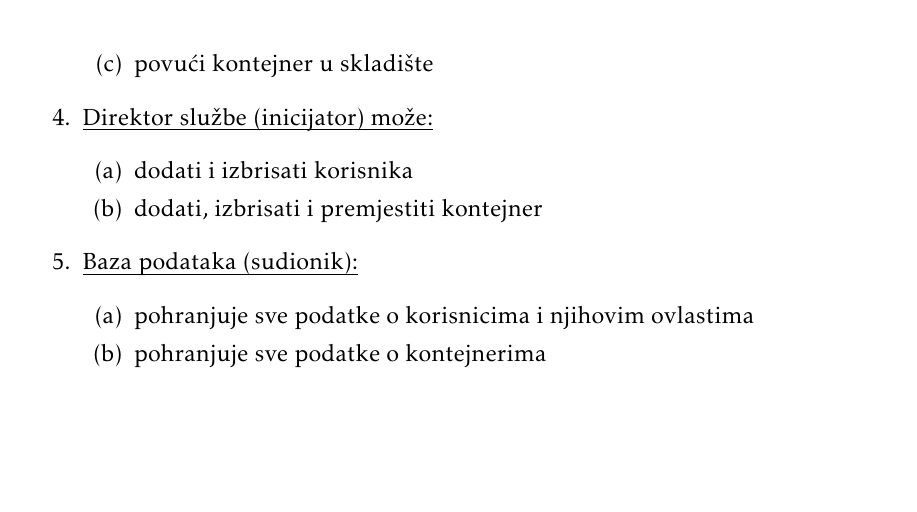
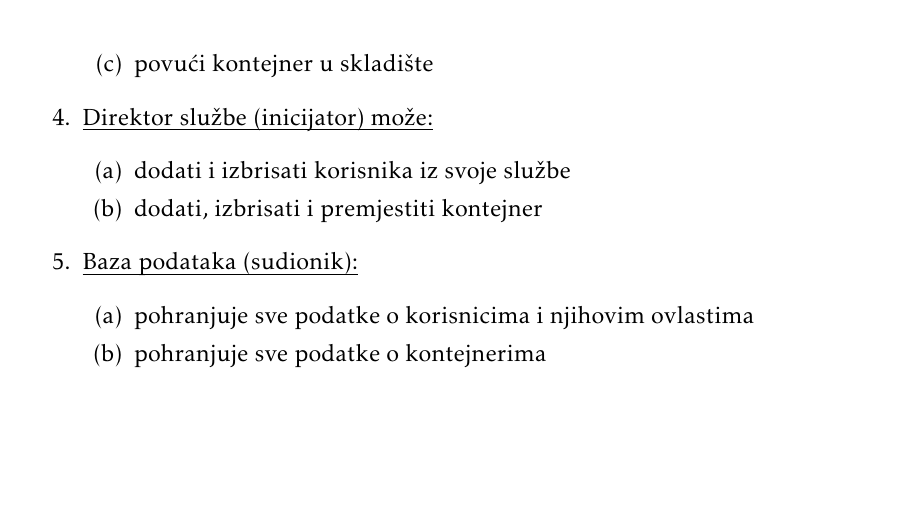
Before and after one commit to FER-Group-Projects/Manje-smece-vise-srece, a LaTeX document (dokumentacija/OPP_ProjektnaDokumentacija_v5.tex, which reads dokumentacija/Specifikacija_programske_potpore.tex): part of page 11 of 31, cut so that both start at the same text. The pictures show the PDF file dokumentacija/OPP_ProjektnaDokumentacija_v5.pdf that the author committed with the source.

Commit message:
nadopuna funkcionalnih zahtjeva

```diff
--- a/dokumentacija/Specifikacija_programske_potpore.tex
+++ b/dokumentacija/Specifikacija_programske_potpore.tex
@@ -63,7 +63,7 @@
 
 				\begin{packed_enum}
 
-					\item dodati i izbrisati korisnika
+					\item dodati i izbrisati korisnika iz svoje službe
 					\item dodati, izbrisati i premjestiti kontejner
 
 				\end{packed_enum}
```
Also changed, not shown: dokumentacija/OPP_ProjektnaDokumentacija_v5.pdf.
